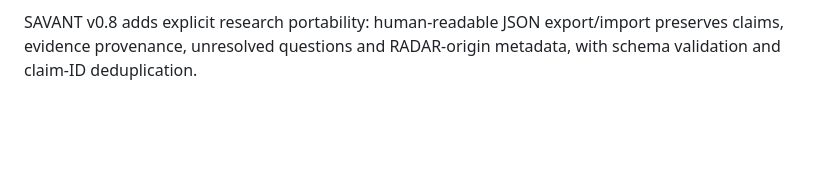
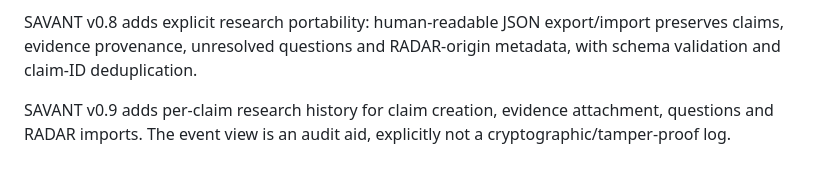
Before and after one commit to godsun108/edge-intelligence, a Markdown page: README.md, the part around the change. Drawn GitHub-style; blank space fills up the shorter version.

Commit message:
Document SAVANT v0.9 research history

```diff
--- a/README.md
+++ b/README.md
@@ -51,3 +51,5 @@ SAVANT v0.6 adds the first machine-assisted research bridge: RADAR emits provena
 SAVANT v0.7 adds the human review gate: RADAR candidates appear in a research inbox and can be deliberately imported as CONTEXT with their provenance and machine-attention reasons preserved. Automatic SUPPORTS/CONTRADICTS promotion remains prohibited.
 
 SAVANT v0.8 adds explicit research portability: human-readable JSON export/import preserves claims, evidence provenance, unresolved questions and RADAR-origin metadata, with schema validation and claim-ID deduplication.
+
+SAVANT v0.9 adds per-claim research history for claim creation, evidence attachment, questions and RADAR imports. The event view is an audit aid, explicitly not a cryptographic/tamper-proof log.
```
